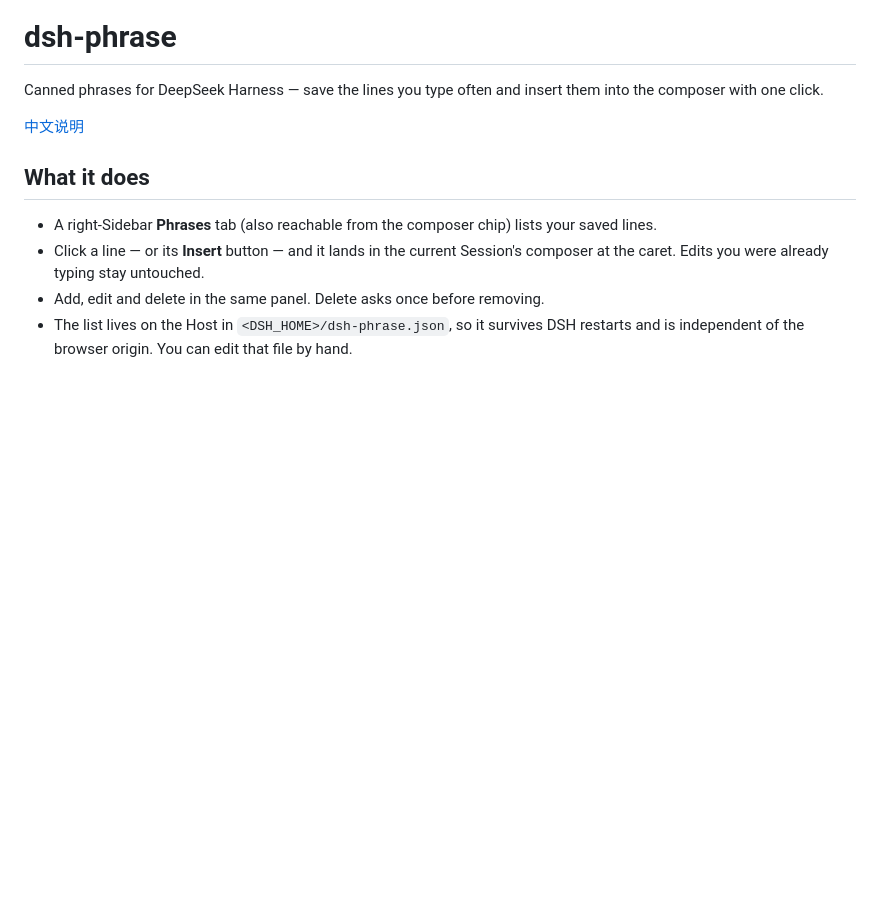
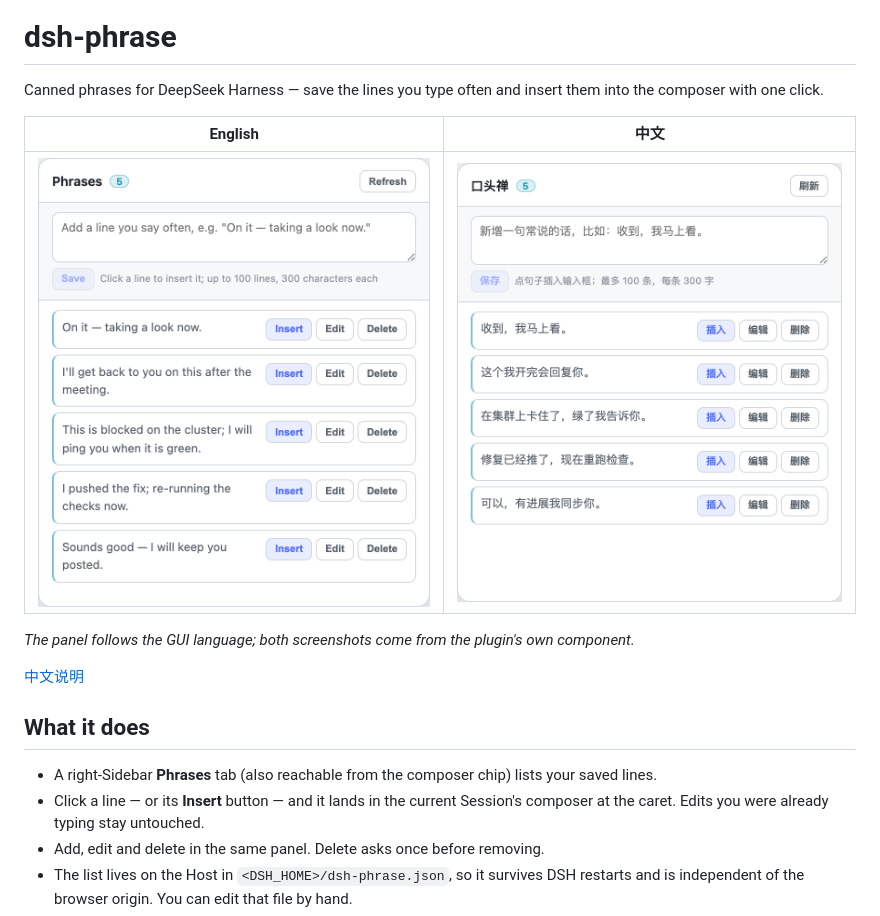
Before and after one commit to wayblink/dsh-phrase, a Markdown page: README.md, the part around the change. Drawn GitHub-style; pictures changed too: docs/images/panel-en.png (added), docs/images/panel-zh.png (added); blank space fills up the shorter version.

Commit message:
docs: add bilingual panel images to the README
Two renders of the plugin's own panel (English and 中文) at 2x, taken with the
host theme tokens so the accent buttons and cards match the app. The README
shows them side by side above the features; both are packed into the npm
package under docs/images/.

```diff
--- a/README.md
+++ b/README.md
@@ -1,6 +1,12 @@
 # dsh-phrase
 
 Canned phrases for DeepSeek Harness — save the lines you type often and insert them into the composer with one click.
+
+| English | 中文 |
+|---|---|
+| ![The Phrases panel in English](docs/images/panel-en.png) | ![口头禅面板](docs/images/panel-zh.png) |
+
+*The panel follows the GUI language; both screenshots come from the plugin's own component.*
 
 [中文说明](#中文说明)
 
```
